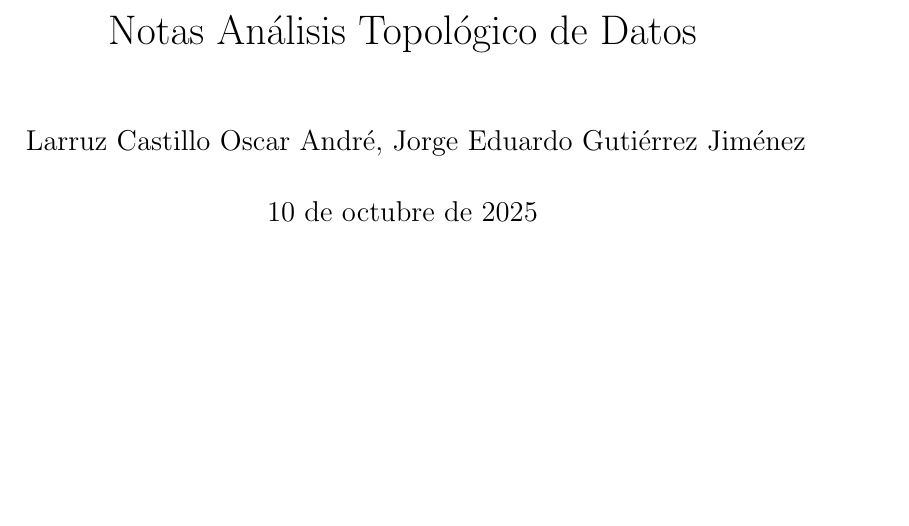
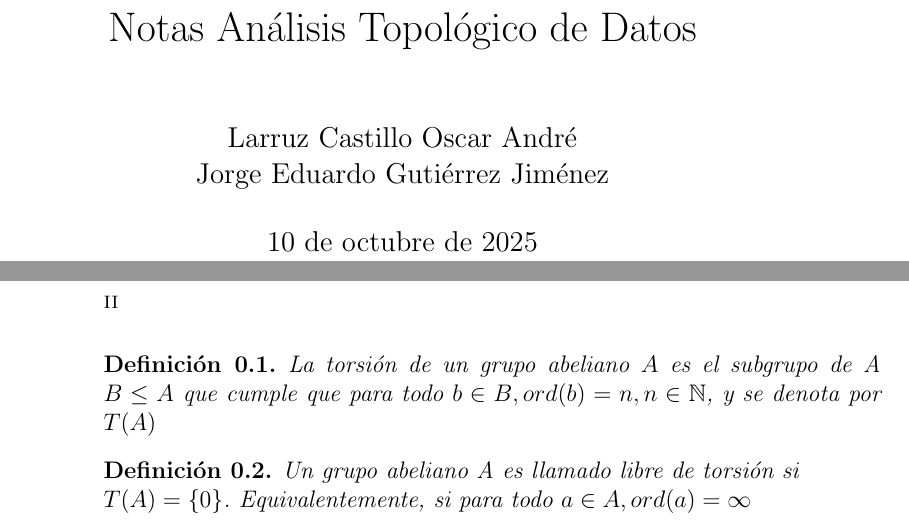
Before and after one commit to 0240221/Repositorio-ATD-Jorge-Andr-, a LaTeX book (texto-1.tex): part of the page before the commit and two parts of pages 1 and 2 of 2 after it, the two joined at a grey line, cut so that both start at the same text, the shorter picture padded with empty space. Compiled offline with pdfLaTeX.

Commit message:
Se agregan definiciones
Agregados múltiples paquetes a LaTeX, además de las definiciones de grupo de torsión y grupo libre de torsión

```diff
--- a/texto-1.tex
+++ b/texto-1.tex
@@ -1,7 +1,11 @@
 \documentclass[12pt]{book}
 \usepackage[utf8]{inputenc}
 \usepackage[spanish]{babel}
+\usepackage{amsmath, amssymb, amsfonts}
+\usepackage{amsthm}
 
-\author{Larruz Castillo Oscar André, Jorge Eduardo Gutiérrez Jiménez}
+
+\author{Larruz Castillo Oscar André\\
+	Jorge Eduardo Gutiérrez Jiménez}
 \title{Notas Análisis Topológico de Datos}
 \date{\today}
@@ -12 +25,10 @@
+\begin{definition}
+	La torsión de un grupo abeliano $A$ es el subgrupo de A $B \leq A$ que cumple que para todo $b \in B, ord(b)=n, n \in \mathbb{N}$, y se denota por
+	$T(A)$
+\end{definition}
+
+\begin{definition}
+	Un grupo abeliano A es llamado libre de torsión si\\ $T(A) = \{0\}$. Equivalentemente, si para todo $a \in A, ord (a)= \infty$
+\end{definition}
+
 \end{document}
```
Also changed, not shown: texto-1.pdf, texto-1.tex (9 more changed lines).
